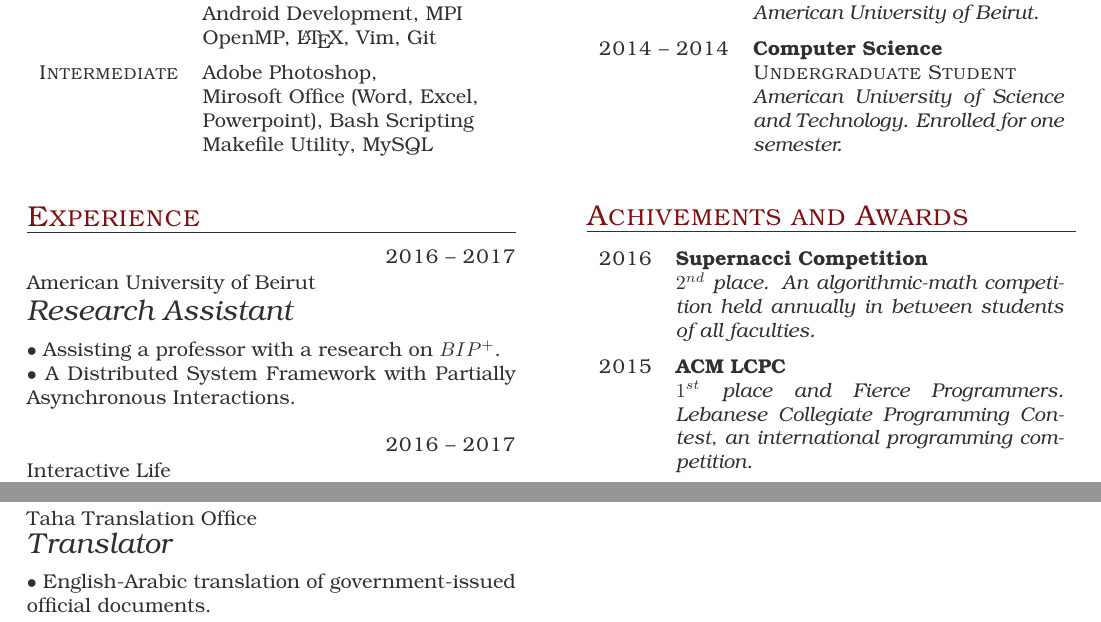
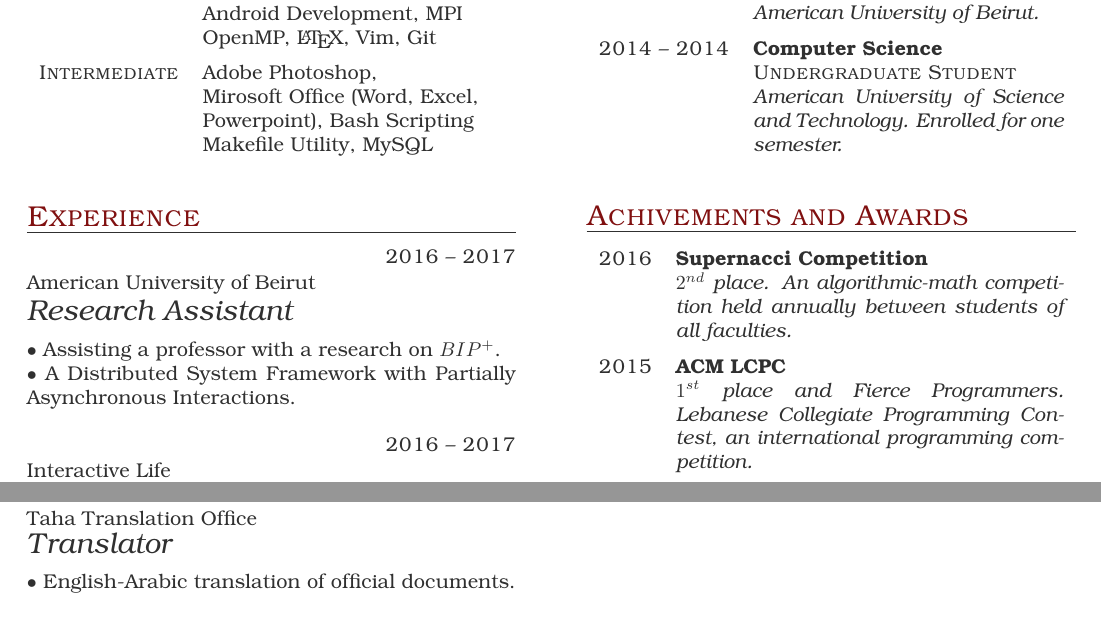
Before and after one commit to adnanutayim/Resume, a LaTeX CV (cv.tex): two parts of the page, joined at a grey line, cut so that both start at the same text. The pictures show the PDF file cv.pdf that the author committed with the source.

Commit message:
minor corrections

```diff
--- a/cv.tex
+++ b/cv.tex
@@ -97,7 +97,7 @@ $\bullet$ English-Arabic translation of government-issued official documents.
 
 \item{2016}
      {Supernacci Competition}
-     {$2^{nd}$ place. An algorithmic-math competition held annually in between students of all faculties.}
+     {$2^{nd}$ place. An algorithmic-math competition held annually between students of all faculties.}
 
 \item{2015}
      {ACM LCPC}
```
Also changed, not shown: Résumé.pdf (added), cv.pdf, cv.tex (2 more changed lines), 1 other file.
